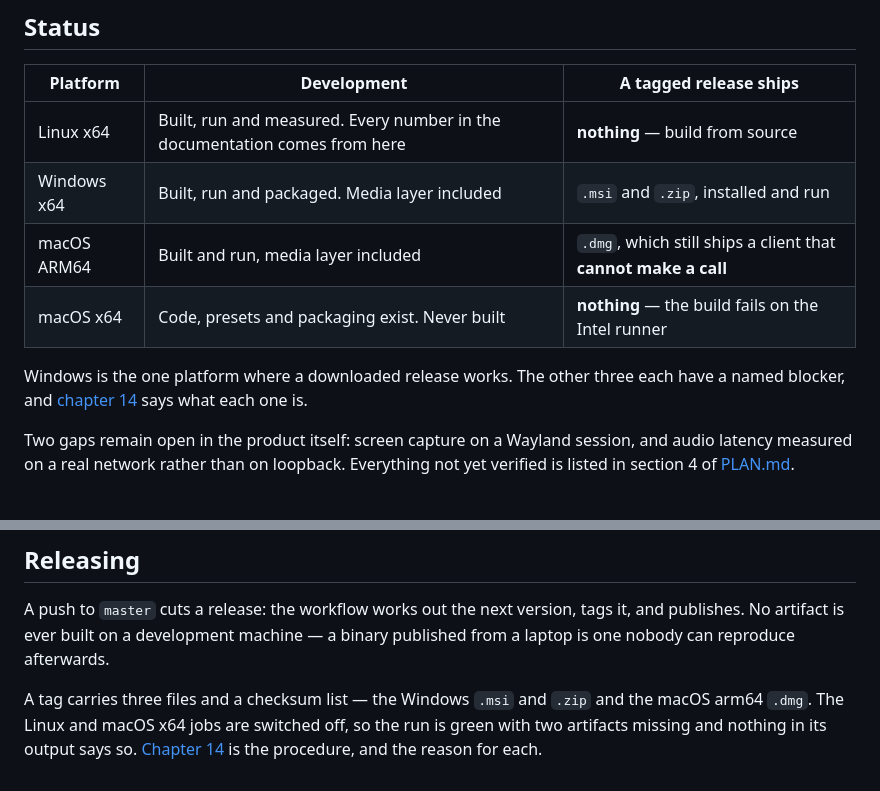
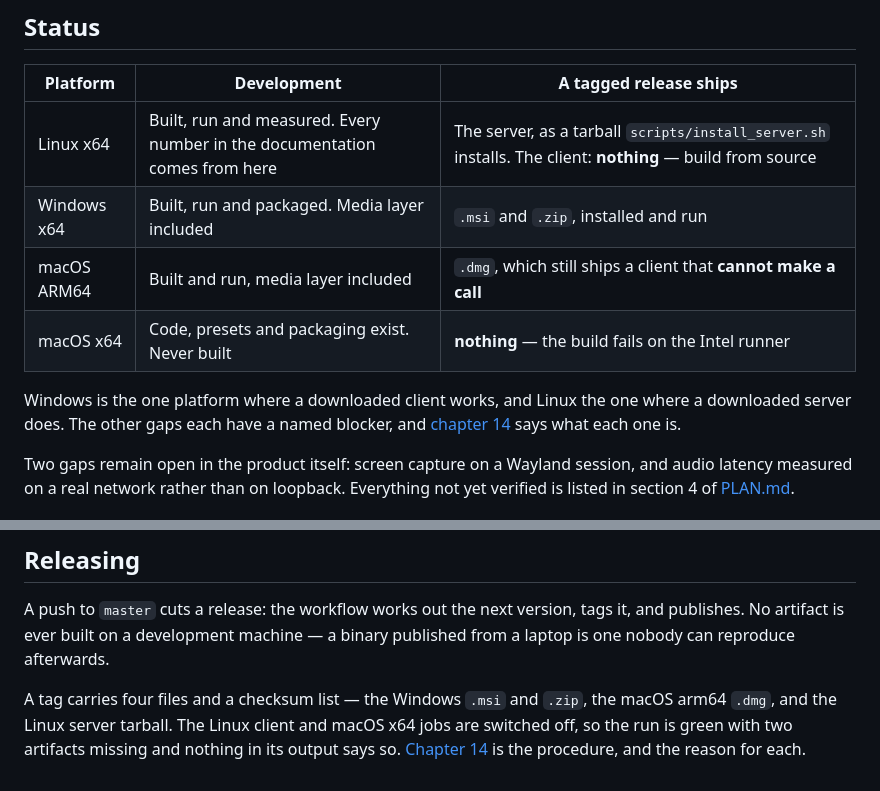
Before and after one commit to edermanoel94/PartyShare, a Markdown page: README.md, 2 parts joined by grey strips. Rendered like a GitHub page.

Commit message:
README: a release passa a trazer o servidor Linux
A tabela de status e a secao de release ainda diziam que uma tag nao
traz nada para Linux.

Co-Authored-By: Claude Fable 5.1 <noreply@anthropic.com>
Claude-Session: https://claude.ai/code/session_0127pa7R6GFwKP72YZ8UkCH1

```diff
--- a/README.md
+++ b/README.md
@@ -50,14 +50,14 @@ is written to an audit log.
 
 | Platform | Development | A tagged release ships |
 | --- | --- | --- |
-| Linux x64 | Built, run and measured. Every number in the documentation comes from here | **nothing** — build from source |
+| Linux x64 | Built, run and measured. Every number in the documentation comes from here | The server, as a tarball `scripts/install_server.sh` installs. The client: **nothing** — build from source |
 | Windows x64 | Built, run and packaged. Media layer included | `.msi` and `.zip`, installed and run |
 | macOS ARM64 | Built and run, media layer included | `.dmg`, which still ships a client that **cannot make a call** |
 | macOS x64 | Code, presets and packaging exist. Never built | **nothing** — the build fails on the Intel runner |
 
-Windows is the one platform where a downloaded release works. The other three
-each have a named blocker, and [chapter 14](docs/14-release.md) says what each
-one is.
+Windows is the one platform where a downloaded client works, and Linux the one
+where a downloaded server does. The other gaps each have a named blocker, and
+[chapter 14](docs/14-release.md) says what each one is.
 
 Two gaps remain open in the product itself: screen capture on a Wayland session,
 and audio latency measured on a real network rather than on loopback. Everything
@@ -86,7 +86,8 @@ A push to `master` cuts a release: the workflow works out the next version, tags
 it, and publishes. No artifact is ever built on a development machine — a binary
 published from a laptop is one nobody can reproduce afterwards.
 
-A tag carries three files and a checksum list — the Windows `.msi` and `.zip` and
-the macOS arm64 `.dmg`. The Linux and macOS x64 jobs are switched off, so the run
-is green with two artifacts missing and nothing in its output says so.
+A tag carries four files and a checksum list — the Windows `.msi` and `.zip`, the
+macOS arm64 `.dmg`, and the Linux server tarball. The Linux client and macOS x64
+jobs are switched off, so the run is green with two artifacts missing and nothing
+in its output says so.
 [Chapter 14](docs/14-release.md) is the procedure, and the reason for each.
```
